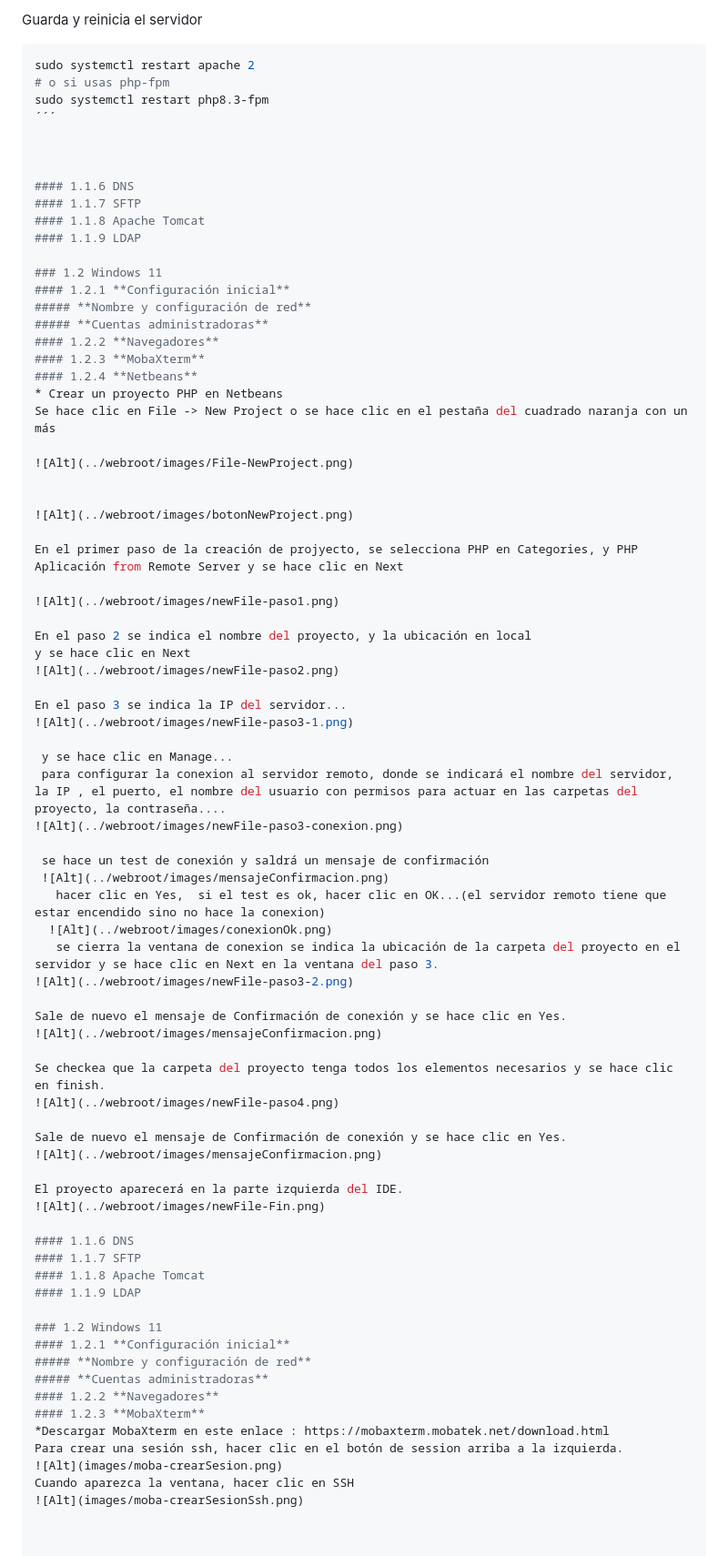
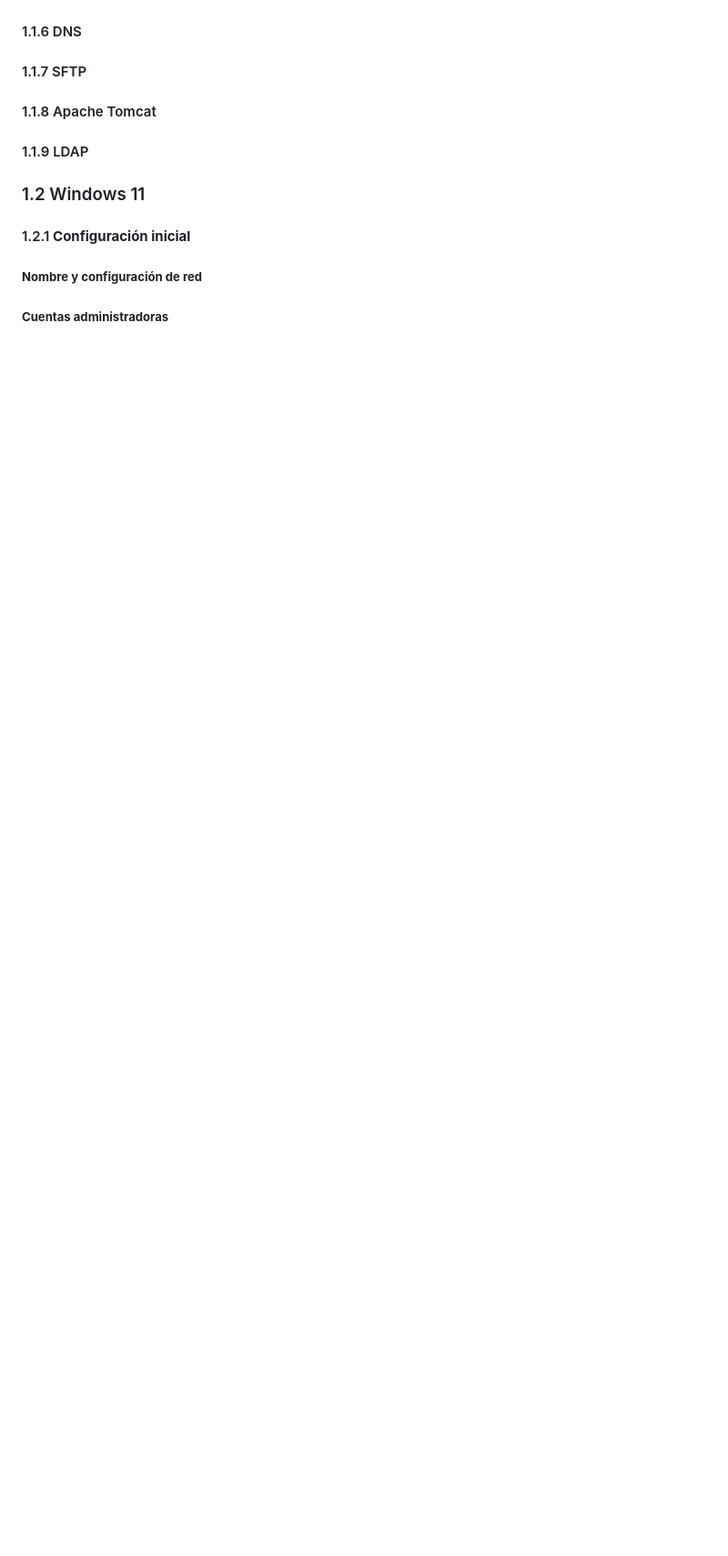
Before and after one commit to verogmayo/VGDAWProyectoDAW, a Markdown page: README.md, the part around the change printed below. Shown: that part at 91% size. Drawn GitHub-style; blank space fills up the shorter version.

Commit message:
Revert "Update README.md"
This reverts commit 26dfab34d4e012583a81a3fc9f01241b4553d63a.

````diff
--- a/README.md
+++ b/README.md
@@ -595,67 +545,3 @@ xdebug.discover_client_host=1
-Guarda y reinicia el servidor
-
-```bash
-sudo systemctl restart apache 2
-# o si usas php-fpm
-sudo systemctl restart php8.3-fpm
-´´´
-
-
-
-#### 1.1.6 DNS
-#### 1.1.7 SFTP
-#### 1.1.8 Apache Tomcat
-#### 1.1.9 LDAP
-
-### 1.2 Windows 11
-#### 1.2.1 **Configuración inicial**
-##### **Nombre y configuración de red**
-##### **Cuentas administradoras**
-#### 1.2.2 **Navegadores**
-#### 1.2.3 **MobaXterm**
-#### 1.2.4 **Netbeans**
-* Crear un proyecto PHP en Netbeans
-Se hace clic en File -> New Project o se hace clic en el pestaña del cuadrado naranja con un más
-
-![Alt](../webroot/images/File-NewProject.png)
-
-
-![Alt](../webroot/images/botonNewProject.png)
-
-En el primer paso de la creación de projyecto, se selecciona PHP en Categories, y PHP Aplicación from Remote Server y se hace clic en Next
-
-![Alt](../webroot/images/newFile-paso1.png)
-
-En el paso 2 se indica el nombre del proyecto, y la ubicación en local
-y se hace clic en Next
-![Alt](../webroot/images/newFile-paso2.png)
-
-En el paso 3 se indica la IP del servidor...
-![Alt](../webroot/images/newFile-paso3-1.png)
-
- y se hace clic en Manage...
- para configurar la conexion al servidor remoto, donde se indicará el nombre del servidor, la IP , el puerto, el nombre del usuario con permisos para actuar en las carpetas del proyecto, la contraseña....
-![Alt](../webroot/images/newFile-paso3-conexion.png)
-
- se hace un test de conexión y saldrá un mensaje de confirmación
- ![Alt](../webroot/images/mensajeConfirmacion.png)
-   hacer clic en Yes,  si el test es ok, hacer clic en OK...(el servidor remoto tiene que estar encendido sino no hace la conexion)
-  ![Alt](../webroot/images/conexionOk.png)
-   se cierra la ventana de conexion se indica la ubicación de la carpeta del proyecto en el servidor y se hace clic en Next en la ventana del paso 3.
-![Alt](../webroot/images/newFile-paso3-2.png)
-
-Sale de nuevo el mensaje de Confirmación de conexión y se hace clic en Yes.
-![Alt](../webroot/images/mensajeConfirmacion.png)
-
-Se checkea que la carpeta del proyecto tenga todos los elementos necesarios y se hace clic en finish.
-![Alt](../webroot/images/newFile-paso4.png)
-
-Sale de nuevo el mensaje de Confirmación de conexión y se hace clic en Yes.
-![Alt](../webroot/images/mensajeConfirmacion.png)
-
-El proyecto aparecerá en la parte izquierda del IDE.
-![Alt](../webroot/images/newFile-Fin.png)
-
 #### 1.1.6 DNS
 #### 1.1.7 SFTP
 #### 1.1.8 Apache Tomcat
````
Also changed, not shown: other parts of README.md (+0 -50 lines).
